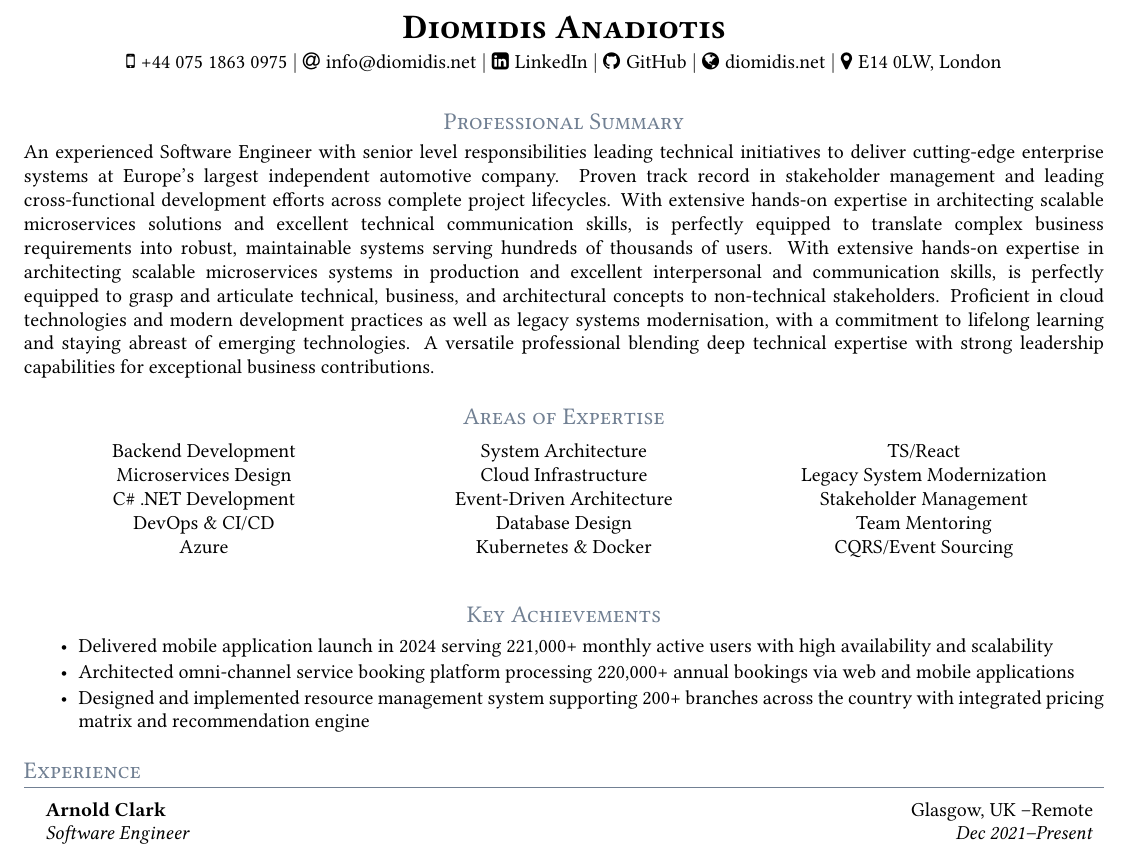
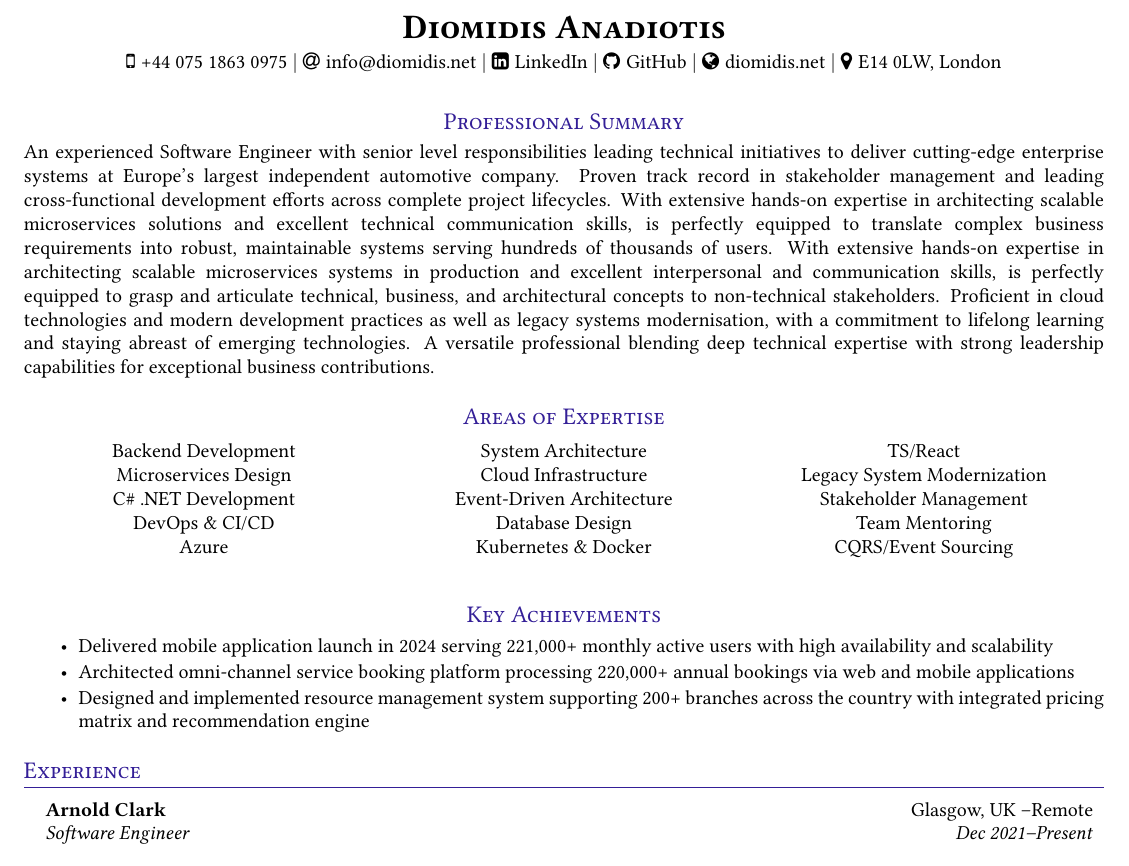
Before and after one commit to diomidis/cv, a LaTeX CV (cv_1023.tex): part of page 1 of 2, cut so that both start at the same text. Compiled offline with pdfLaTeX.

Commit message:
Update section heading color to #341f97
- Changed section color from #718093 to #341f97 (deep purple-blue)
- Maintains consistent color application across all section headings
- Provides more vibrant and distinctive section styling

```diff
--- a/cv_1023.tex
+++ b/cv_1023.tex
@@ -66,7 +66,7 @@
 \hbadness=10000
 
 % Define custom color
-\definecolor{sectioncolor}{HTML}{718093}
+\definecolor{sectioncolor}{HTML}{341f97}
 
 % Sections formatting
 \titleformat{\section}{
```
